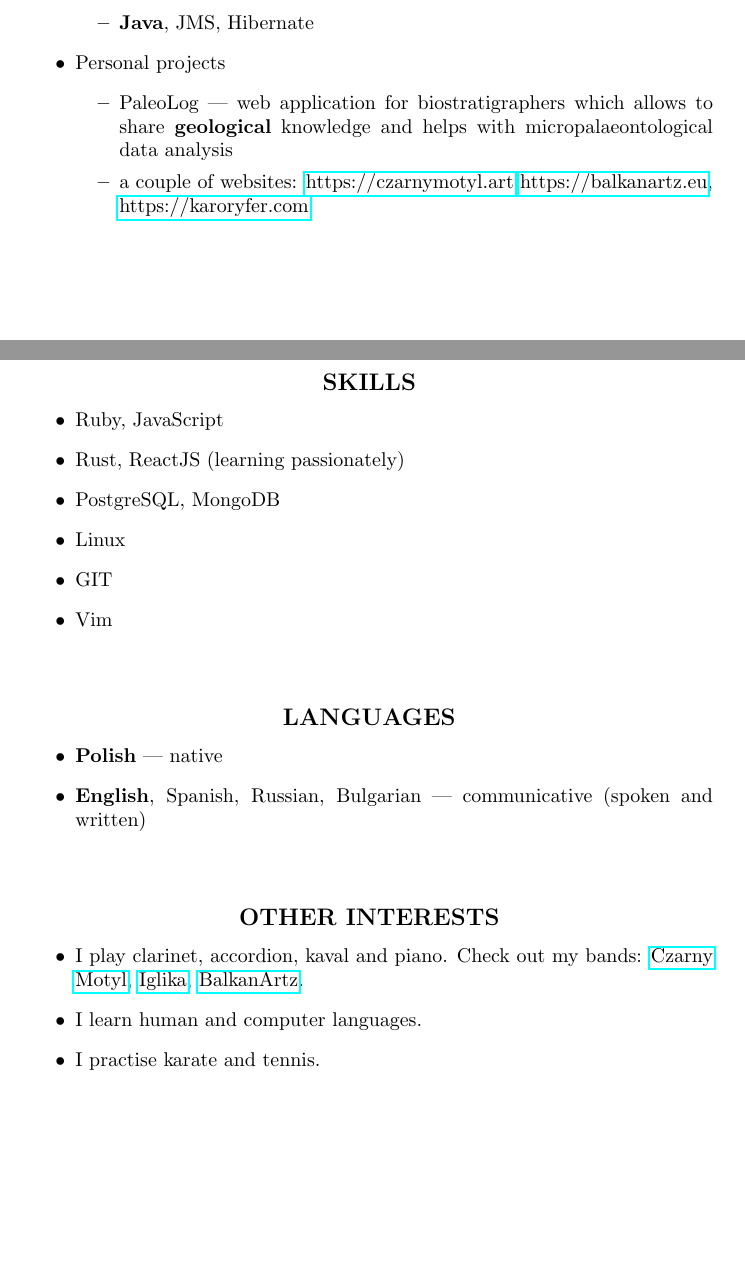
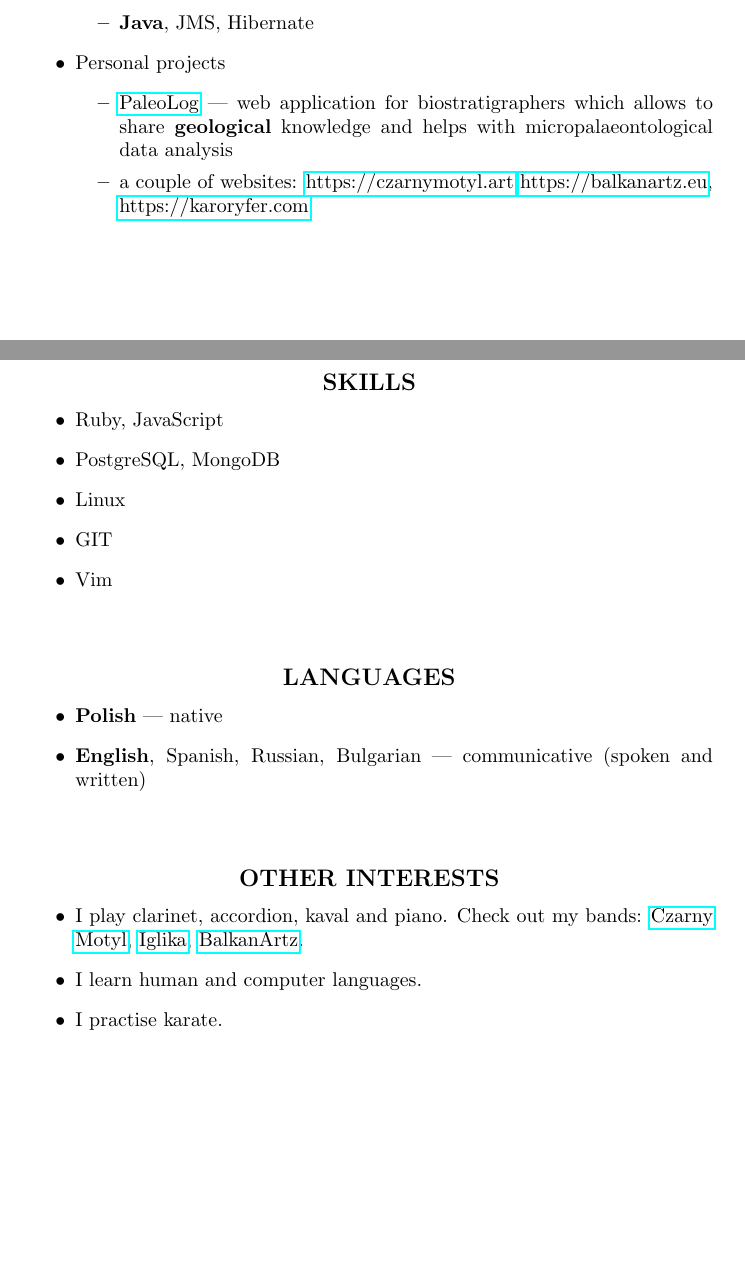
Before and after one commit to mradmacher/trivia, a LaTeX CV (career/cvenglish.tex): two parts of pages 1 and 2 of 2, joined at a grey line, cut so that both start at the same text. Compiled offline with pdfLaTeX.

Commit message:
remove unnecessary stuff from cv

```diff
--- a/career/cvenglish.tex
+++ b/career/cvenglish.tex
@@ -65,9 +65,8 @@ I like hacking around interesting projects with interesting people.
     Personal projects
     \begin{itemize}
       \item
-        PaleoLog --- web application for biostratigraphers which allows
-        to share \textbf{geological} knowledge
-        and helps with micropalaeontological data analysis
+        \href{https://github.com/mradmacher/paleolog}{PaleoLog} --- web application for biostratigraphers which allows
+        to share \textbf{geological} knowledge and helps with micropalaeontological data analysis
       \item
         a couple of websites: \href{https://czarnymotyl.art}{https://czarnymotyl.art} \href{https://balkanartz.eu}{https://balkanartz.eu}, \href{https://karoryfer.com}{https://karoryfer.com}
     \end{itemize}
@@ -91,8 +90,6 @@ I like hacking around interesting projects with interesting people.
 \begin{itemize}
 \item
   Ruby, JavaScript
-\item
-  Rust, ReactJS (learning passionately)
 \item
   PostgreSQL, MongoDB
 \item
@@ -118,7 +115,7 @@ I like hacking around interesting projects with interesting people.
 \item
   I learn human and computer languages.
 \item
-  I practise karate and tennis.
+  I practise karate.
 \end{itemize}
 
 %\begin{tabular}{p{7cm}r}
```
